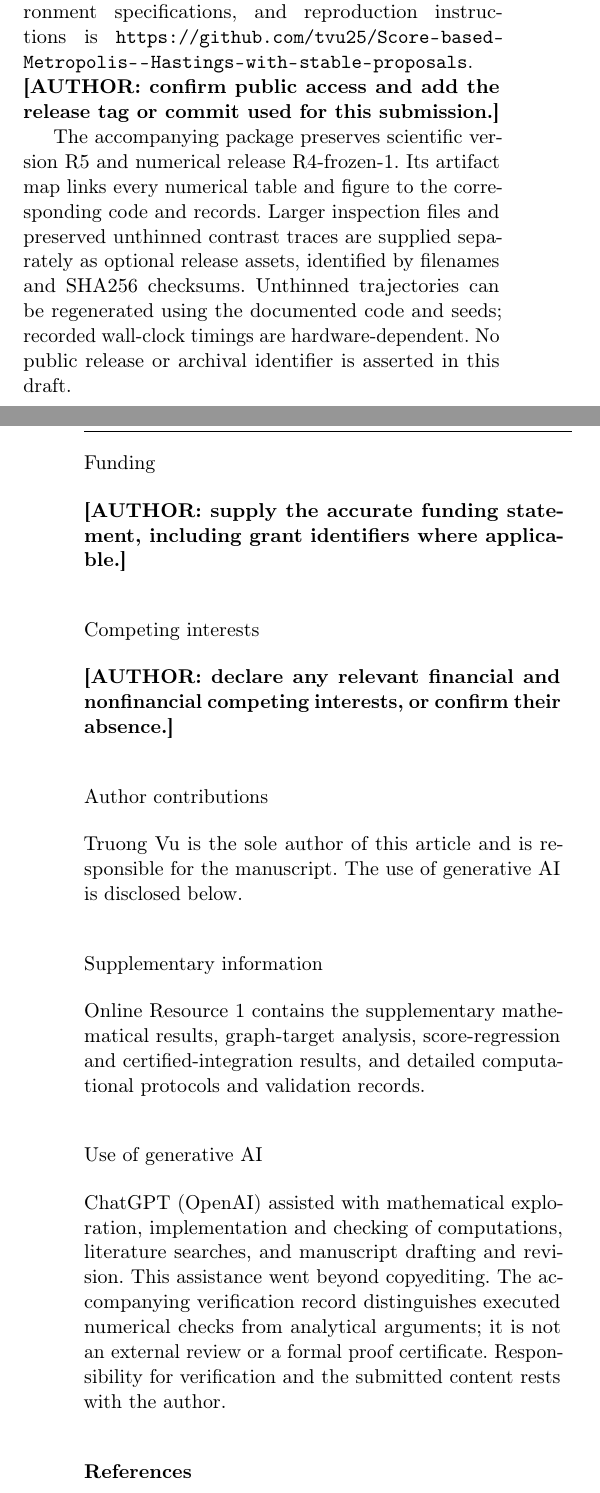
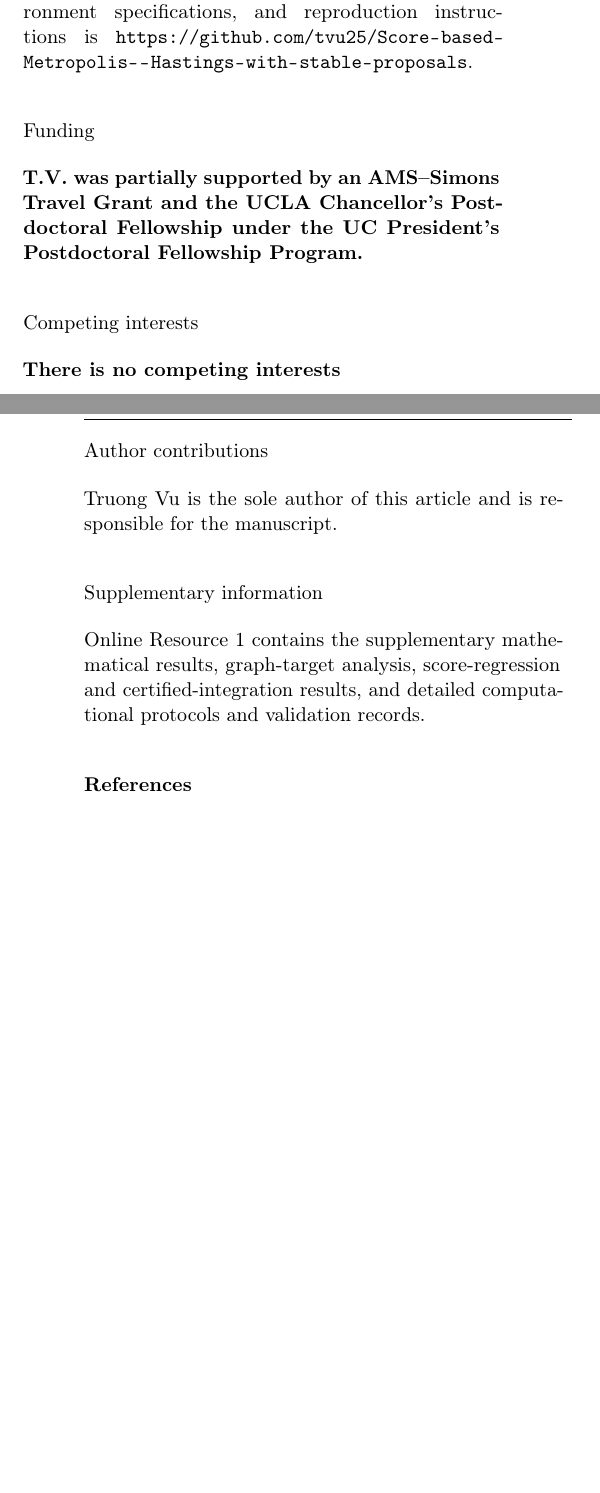
Before and after one commit to tvu25/Score-based-Metropolis--Hastings-with-stable-proposals, a LaTeX paper (manuscript/main.tex): two parts of the columns of pages 24 and 25 of 26 before the commit and two parts of the columns of pages 24 and 25 of 25 after it, joined at a grey line, cut so that both start at the same text, the shorter picture padded with empty space. The pictures show the PDF file manuscript/main.pdf that the author committed with the source.

Commit message:
Add files via upload

```diff
--- a/manuscript/main.tex
+++ b/manuscript/main.tex
@@ -1244,29 +1244,24 @@ Our results do not give a high-dimensional neural generalization theorem or a un
 % AVAILABILITY_BEGIN
 All data used in this study are synthetic. The repository designated by the author for the accompanying source code, fixed model inputs, random seeds, recorded per-replicate results, environment specifications, and reproduction instructions is
 {\def\UrlBreaks{\do\/\do-\do.}\url{https://github.com/tvu25/Score-based-Metropolis--Hastings-with-stable-proposals}}.
-\textbf{[AUTHOR: confirm public access and add the release tag or commit used for this submission.]}
 
-The accompanying package preserves scientific version R5 and numerical release R4-frozen-1. Its artifact map links every numerical table and figure to the corresponding code and records. Larger inspection files and preserved unthinned contrast traces are supplied separately as optional release assets, identified by filenames and SHA256 checksums. Unthinned trajectories can be regenerated using the documented code and seeds; recorded wall-clock timings are hardware-dependent. No public release or archival identifier is asserted in this draft.
 % AVAILABILITY_END
 
 \subsection*{Funding}
-\textbf{[AUTHOR: supply the accurate funding statement, including grant identifiers where applicable.]}
+\textbf{T.V. was partially supported by an AMS--Simons Travel Grant and the UCLA Chancellor's Postdoctoral Fellowship under the UC President's Postdoctoral Fellowship Program.}
 
 \subsection*{Competing interests}
-\textbf{[AUTHOR: declare any relevant financial and nonfinancial competing interests, or confirm their absence.]}
+\textbf{There is no competing interests}
 
 \subsection*{Author contributions}
-Truong Vu is the sole author of this article and is responsible for the manuscript. The use of generative AI is disclosed below.
+Truong Vu is the sole author of this article and is responsible for the manuscript.
 
 \subsection*{Supplementary information}
 Online Resource~1 contains the supplementary mathematical results, graph-target analysis, score-regression and certified-integration results, and detailed computational protocols and validation records.
 
-\subsection*{Use of generative AI}
-ChatGPT (OpenAI) assisted with mathematical exploration, implementation and checking of computations, literature searches, and manuscript drafting and revision. This assistance went beyond copyediting. The accompanying verification record distinguishes executed numerical checks from analytical arguments; it is not an external review or a formal proof certificate. Responsibility for verification and the submitted content rests with the author.
 
-% AUTHOR ACTION: provide the corresponding-author email, accurate funding and
-% competing-interest statements, the final repository identifier and licensing,
-% and confirm the manuscript before submission. Do not invent these facts.
+
+
 
 
 
```
Also changed, not shown: manuscript/supplement.tex (+5 -5 lines), manuscript/main.pdf, manuscript/supplement.pdf, manuscript/main.tex (4 more changed lines).
